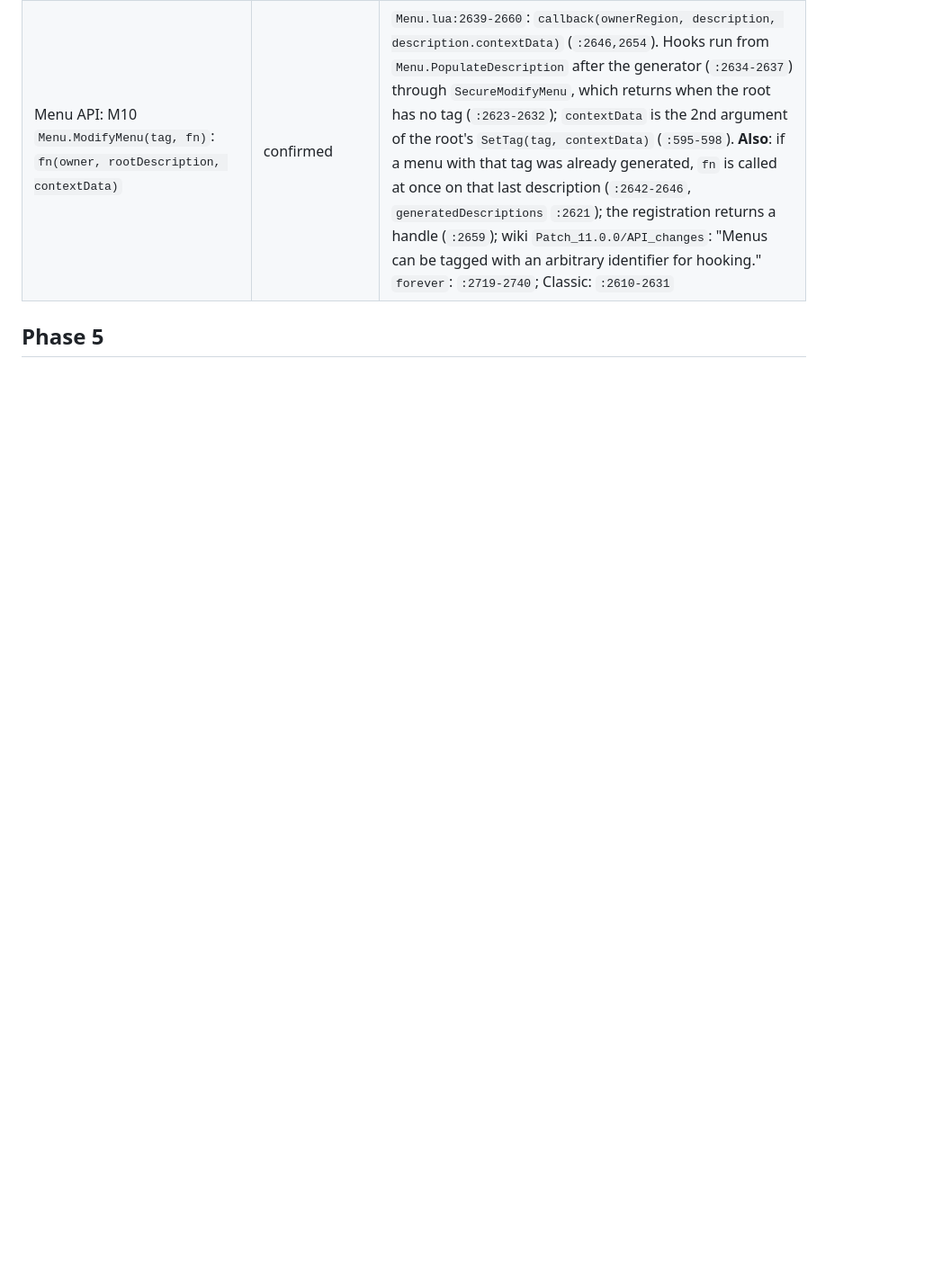
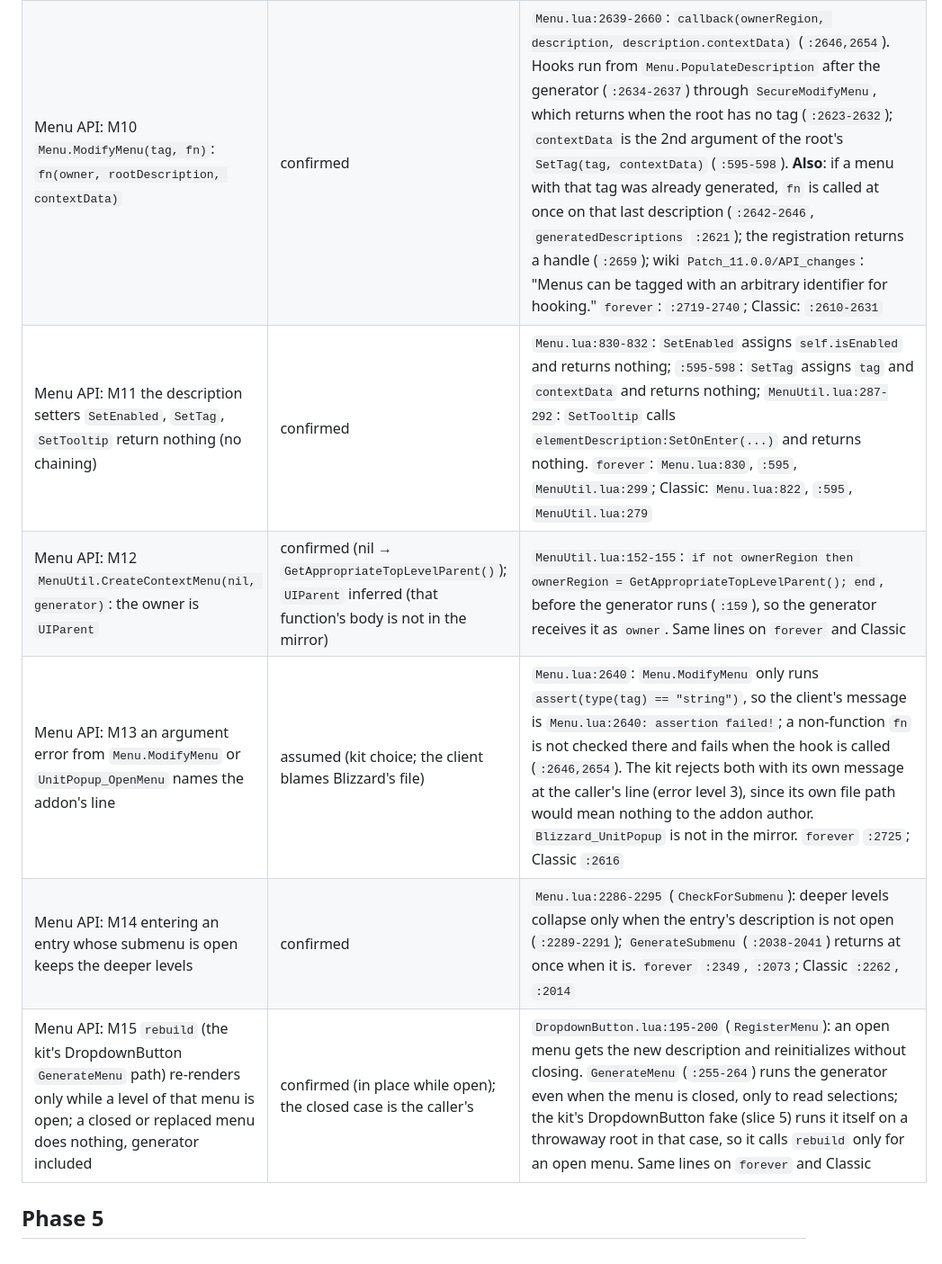
Before and after one commit to F0rty-Tw0/wow-testkit, a Markdown page: docs/specs/2026-10-19-input-steps-sources.md, the part around the change. Shown at 90% size. Drawn GitHub-style; blank space fills up the shorter version.

Commit message:
docs(menu): 📝 add source rows M11-M15 and update the spec's Menu API bullets

```diff
--- a/docs/specs/2026-10-19-input-steps-sources.md
+++ b/docs/specs/2026-10-19-input-steps-sources.md
@@ -77,5 +77,10 @@ the row records the source and the plan's report flags the contradiction.
 | Menu API: M8 default response per entry kind; a `setSelected` return counts | confirmed | `Pick` (`Menu.lua:903-947`; Classic `:891-935`): with no responder (`callback` nil) nothing is sent and the menu stays open (`:915-921,945`); otherwise `response` = the description's default response if truthy (`:922-926`), overridden by a truthy return of the responder (`:933-937`), then `SendResponseToMenu(response)` (`:944`). **Button: no default → `nil` → `CloseAll`: closes every level** (`MenuTemplates.lua:294-306` sets none; `Menu.lua:2233-2244`). **Checkbox: default `MenuResponse.Refresh`: stays open, re-reads `isSelected`** (`MenuTemplates.lua:341`; `forever` `:380`; Classic `:283`). **Radio: no default → `CloseAll`: closes every level** (`MenuTemplates.lua:345-357`; `forever` `:384-`; Classic `:287-`). A `setSelected` return counts exactly like a button callback's: any truthy return overrides the default, `false`/`nil` leaves the default. The pick toggles nothing itself; only the addon's `setSelected` changes state |
 | Menu API: M9 `UnitPopup_OpenMenu(which, ...)` menu tag is `"MENU_UNIT_" .. which` | assumed (the concatenation is inferred; the tag format is documented) | `Blizzard_UnitPopup` is not in the mirror. `11_0_0_MenuImplementationGuide.lua:404`: "A UnitPopup menu tag is in the format MENU_UNIT_<UNIT_TYPE>, where UNIT_TYPE is one of the unit types (SELF, RAID, PARTY1, etc.) and is accompanied by a contextData table"; that `which` is `UNIT_TYPE` is inferred. Wiki `Patch_11.0.0/API_changes`: example `Menu.ModifyMenu("MENU_UNIT_SELF", function(ownerRegion, rootDescription, contextData)`, "In the case of unit popup menus, this contextual data includes attributes such as the unit token"; there is no `UnitPopup_OpenMenu` page (`API_UnitPopup_OpenMenu` and `Menu_Implementation_Guide` return 404). Corroboration only: WhisperMessenger `UI/ContactsList/ContextMenu.lua:151-152` hooks `"MENU_UNIT_FRIEND"` and `"MENU_UNIT_BN_FRIEND"`, `:204,209-220` opens with `which` `"FRIEND"` / `"BN_FRIEND"` and a contextData table |
 | Menu API: M10 `Menu.ModifyMenu(tag, fn)`: `fn(owner, rootDescription, contextData)` | confirmed | `Menu.lua:2639-2660`: `callback(ownerRegion, description, description.contextData)` (`:2646,2654`). Hooks run from `Menu.PopulateDescription` after the generator (`:2634-2637`) through `SecureModifyMenu`, which returns when the root has no tag (`:2623-2632`); `contextData` is the 2nd argument of the root's `SetTag(tag, contextData)` (`:595-598`). **Also**: if a menu with that tag was already generated, `fn` is called at once on that last description (`:2642-2646`, `generatedDescriptions` `:2621`); the registration returns a handle (`:2659`); wiki `Patch_11.0.0/API_changes`: "Menus can be tagged with an arbitrary identifier for hooking." `forever`: `:2719-2740`; Classic: `:2610-2631` |
+| Menu API: M11 the description setters `SetEnabled`, `SetTag`, `SetTooltip` return nothing (no chaining) | confirmed | `Menu.lua:830-832`: `SetEnabled` assigns `self.isEnabled` and returns nothing; `:595-598`: `SetTag` assigns `tag` and `contextData` and returns nothing; `MenuUtil.lua:287-292`: `SetTooltip` calls `elementDescription:SetOnEnter(...)` and returns nothing. `forever`: `Menu.lua:830`, `:595`, `MenuUtil.lua:299`; Classic: `Menu.lua:822`, `:595`, `MenuUtil.lua:279` |
+| Menu API: M12 `MenuUtil.CreateContextMenu(nil, generator)`: the owner is `UIParent` | confirmed (nil → `GetAppropriateTopLevelParent()`); `UIParent` inferred (that function's body is not in the mirror) | `MenuUtil.lua:152-155`: `if not ownerRegion then ownerRegion = GetAppropriateTopLevelParent(); end`, before the generator runs (`:159`), so the generator receives it as `owner`. Same lines on `forever` and Classic |
+| Menu API: M13 an argument error from `Menu.ModifyMenu` or `UnitPopup_OpenMenu` names the addon's line | assumed (kit choice; the client blames Blizzard's file) | `Menu.lua:2640`: `Menu.ModifyMenu` only runs `assert(type(tag) == "string")`, so the client's message is `Menu.lua:2640: assertion failed!`; a non-function `fn` is not checked there and fails when the hook is called (`:2646,2654`). The kit rejects both with its own message at the caller's line (error level 3), since its own file path would mean nothing to the addon author. `Blizzard_UnitPopup` is not in the mirror. `forever` `:2725`; Classic `:2616` |
+| Menu API: M14 entering an entry whose submenu is open keeps the deeper levels | confirmed | `Menu.lua:2286-2295` (`CheckForSubmenu`): deeper levels collapse only when the entry's description is not open (`:2289-2291`); `GenerateSubmenu` (`:2038-2041`) returns at once when it is. `forever` `:2349`, `:2073`; Classic `:2262`, `:2014` |
+| Menu API: M15 `rebuild` (the kit's DropdownButton `GenerateMenu` path) re-renders only while a level of that menu is open; a closed or replaced menu does nothing, generator included | confirmed (in place while open); the closed case is the caller's | `DropdownButton.lua:195-200` (`RegisterMenu`): an open menu gets the new description and reinitializes without closing. `GenerateMenu` (`:255-264`) runs the generator even when the menu is closed, only to read selections; the kit's DropdownButton fake (slice 5) runs it itself on a throwaway root in that case, so it calls `rebuild` only for an open menu. Same lines on `forever` and Classic |
 
 ## Phase 5
```
Also changed, not shown: docs/specs/2026-10-19-input-steps-design.md (+13 -7 lines).
